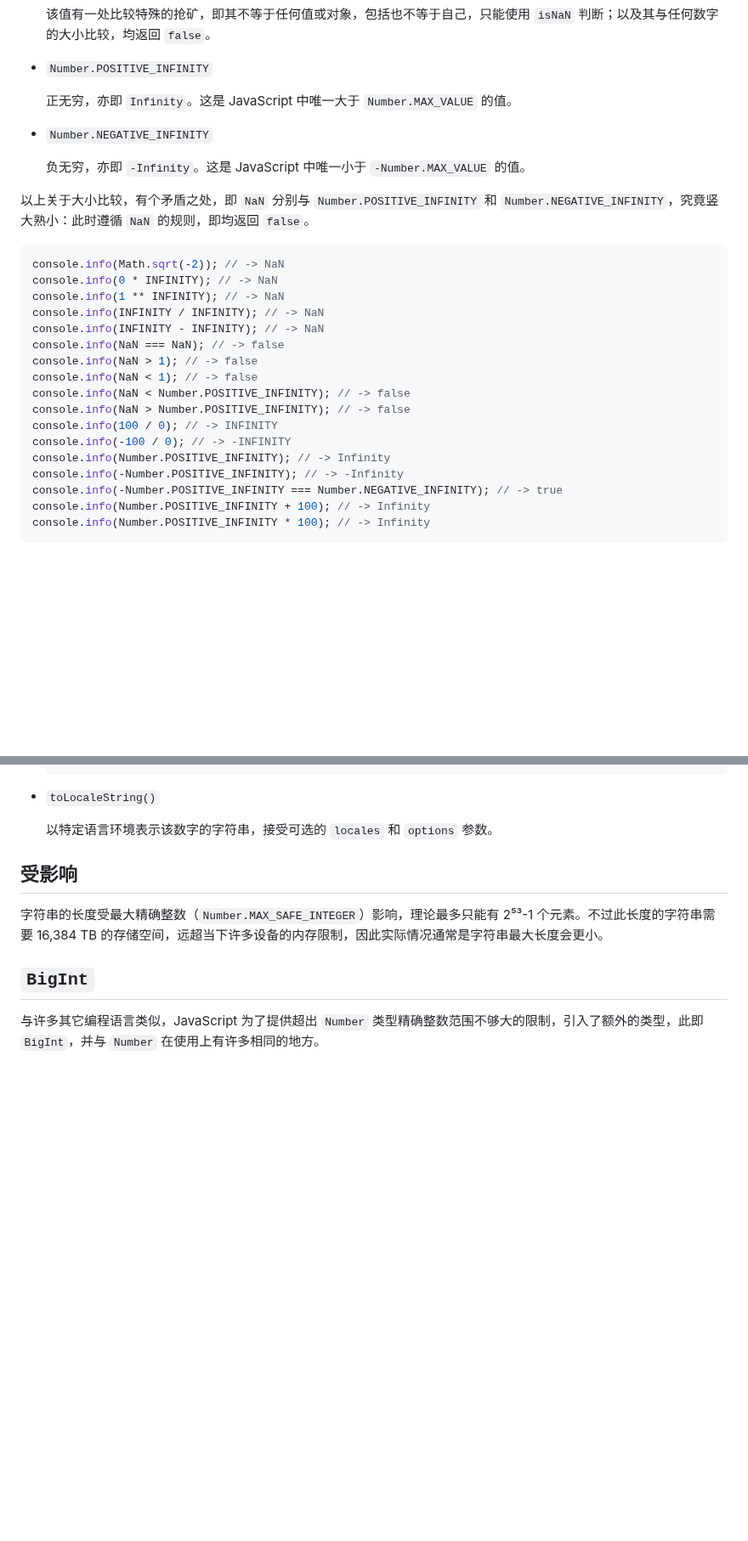
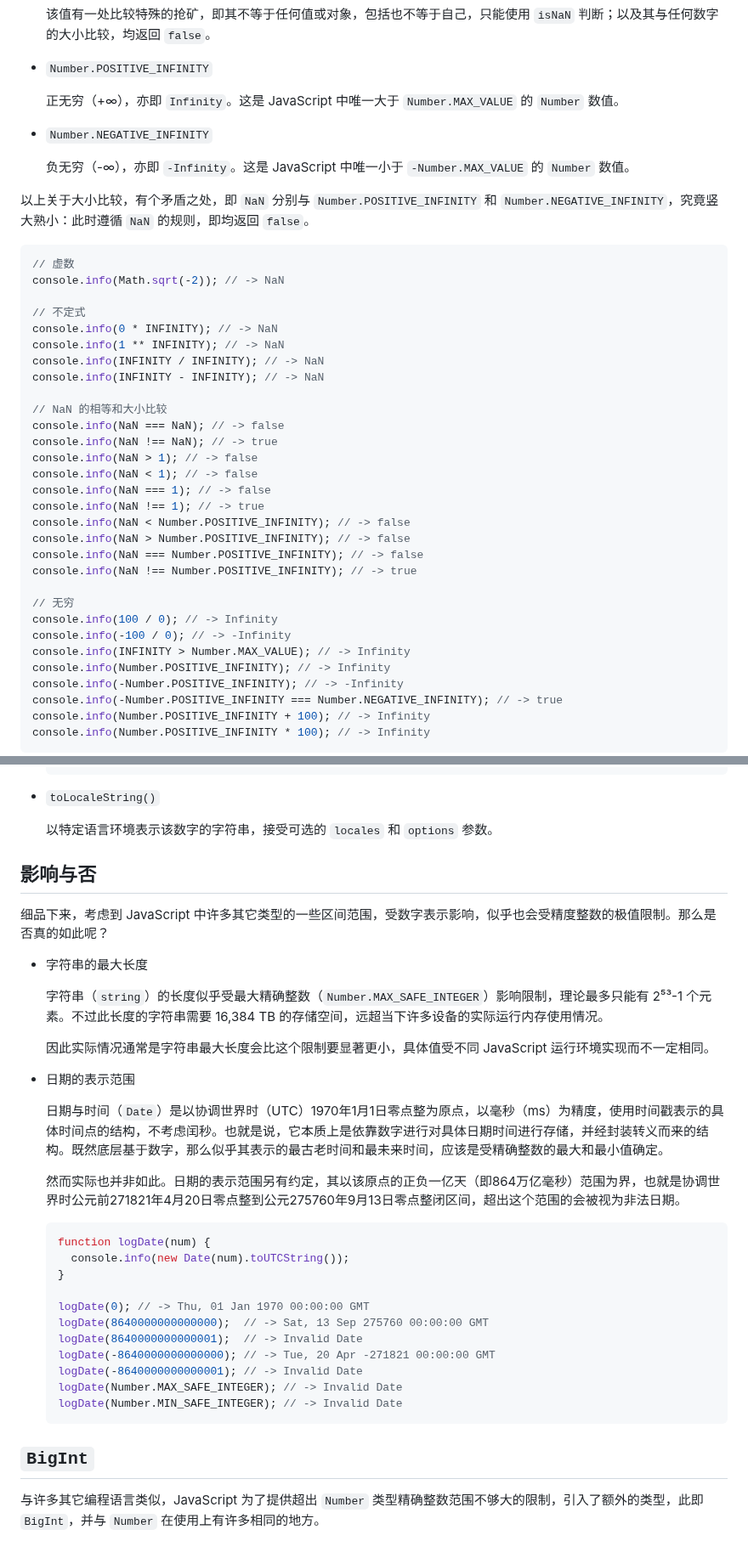
Before and after one commit to kingcean/blog-web, a Markdown page: blog/2025/shuzi.md, 2 parts joined by grey strips. Shown at 85% size. GitHub-like rendering; blank space fills up the shorter version.

Commit message:
Update a blog article.

````diff
--- a/blog/2025/shuzi.md
+++ b/blog/2025/shuzi.md
@@ -97,27 +97,40 @@ console.info((0.1 + 0.2 - 0.3) < Number.EPSILON); // -> true
 
 - `Number.POSITIVE_INFINITY`
 
-  正无穷，亦即 `Infinity`。这是 JavaScript 中唯一大于 `Number.MAX_VALUE` 的值。
+  正无穷（+∞），亦即 `Infinity`。这是 JavaScript 中唯一大于 `Number.MAX_VALUE` 的 `Number` 数值。
 
 - `Number.NEGATIVE_INFINITY`
 
-  负无穷，亦即 `-Infinity`。这是 JavaScript 中唯一小于 `-Number.MAX_VALUE` 的值。
+  负无穷（-∞），亦即 `-Infinity`。这是 JavaScript 中唯一小于 `-Number.MAX_VALUE` 的 `Number` 数值。
 
 以上关于大小比较，有个矛盾之处，即 `NaN` 分别与 `Number.POSITIVE_INFINITY` 和 `Number.NEGATIVE_INFINITY`，究竟竖大熟小：此时遵循 `NaN` 的规则，即均返回 `false`。
 
 ```javascript
+// 虚数
 console.info(Math.sqrt(-2)); // -> NaN
+
+// 不定式
 console.info(0 * INFINITY); // -> NaN
 console.info(1 ** INFINITY); // -> NaN
 console.info(INFINITY / INFINITY); // -> NaN
 console.info(INFINITY - INFINITY); // -> NaN
+
+// NaN 的相等和大小比较
 console.info(NaN === NaN); // -> false
+console.info(NaN !== NaN); // -> true
 console.info(NaN > 1); // -> false
 console.info(NaN < 1); // -> false
+console.info(NaN === 1); // -> false
+console.info(NaN !== 1); // -> true
 console.info(NaN < Number.POSITIVE_INFINITY); // -> false
 console.info(NaN > Number.POSITIVE_INFINITY); // -> false
-console.info(100 / 0); // -> INFINITY
-console.info(-100 / 0); // -> -INFINITY
+console.info(NaN === Number.POSITIVE_INFINITY); // -> false
+console.info(NaN !== Number.POSITIVE_INFINITY); // -> true
+
+// 无穷
+console.info(100 / 0); // -> Infinity
+console.info(-100 / 0); // -> -Infinity
+console.info(INFINITY > Number.MAX_VALUE); // -> Infinity
 console.info(Number.POSITIVE_INFINITY); // -> Infinity
 console.info(-Number.POSITIVE_INFINITY); // -> -Infinity
 console.info(-Number.POSITIVE_INFINITY === Number.NEGATIVE_INFINITY); // -> true
@@ -222,9 +235,35 @@ Number = (-1)<sup>sign</sup> × (1 + mantissa) × 2<sup>exponent</sup>
 
   以特定语言环境表示该数字的字符串，接受可选的 `locales` 和 `options` 参数。
 
-## 受影响
+## 影响与否
 
-字符串的长度受最大精确整数（`Number.MAX_SAFE_INTEGER`）影响，理论最多只能有 2⁵³-1 个元素。不过此长度的字符串需要 16,384 TB 的存储空间，远超当下许多设备的内存限制，因此实际情况通常是字符串最大长度会更小。
+细品下来，考虑到 JavaScript 中许多其它类型的一些区间范围，受数字表示影响，似乎也会受精度整数的极值限制。那么是否真的如此呢？
+
+- 字符串的最大长度
+
+  字符串（`string`）的长度似乎受最大精确整数（`Number.MAX_SAFE_INTEGER`）影响限制，理论最多只能有 2⁵³-1 个元素。不过此长度的字符串需要 16,384 TB 的存储空间，远超当下许多设备的实际运行内存使用情况。
+
+  因此实际情况通常是字符串最大长度会比这个限制要显著更小，具体值受不同 JavaScript 运行环境实现而不一定相同。
+
+- 日期的表示范围
+
+  日期与时间（`Date`）是以协调世界时（UTC）1970年1月1日零点整为原点，以毫秒（ms）为精度，使用时间戳表示的具体时间点的结构，不考虑闰秒。也就是说，它本质上是依靠数字进行对具体日期时间进行存储，并经封装转义而来的结构。既然底层基于数字，那么似乎其表示的最古老时间和最未来时间，应该是受精确整数的最大和最小值确定。
+
+  然而实际也并非如此。日期的表示范围另有约定，其以该原点的正负一亿天（即864万亿毫秒）范围为界，也就是协调世界时公元前271821年4月20日零点整到公元275760年9月13日零点整闭区间，超出这个范围的会被视为非法日期。
+
+  ```javascript
+  function logDate(num) {
+    console.info(new Date(num).toUTCString());
+  }
+
+  logDate(0); // -> Thu, 01 Jan 1970 00:00:00 GMT
+  logDate(8640000000000000);  // -> Sat, 13 Sep 275760 00:00:00 GMT
+  logDate(8640000000000001);  // -> Invalid Date
+  logDate(-8640000000000000); // -> Tue, 20 Apr -271821 00:00:00 GMT
+  logDate(-8640000000000001); // -> Invalid Date
+  logDate(Number.MAX_SAFE_INTEGER); // -> Invalid Date
+  logDate(Number.MIN_SAFE_INTEGER); // -> Invalid Date
+  ```
 
 ## `BigInt`
 
````
